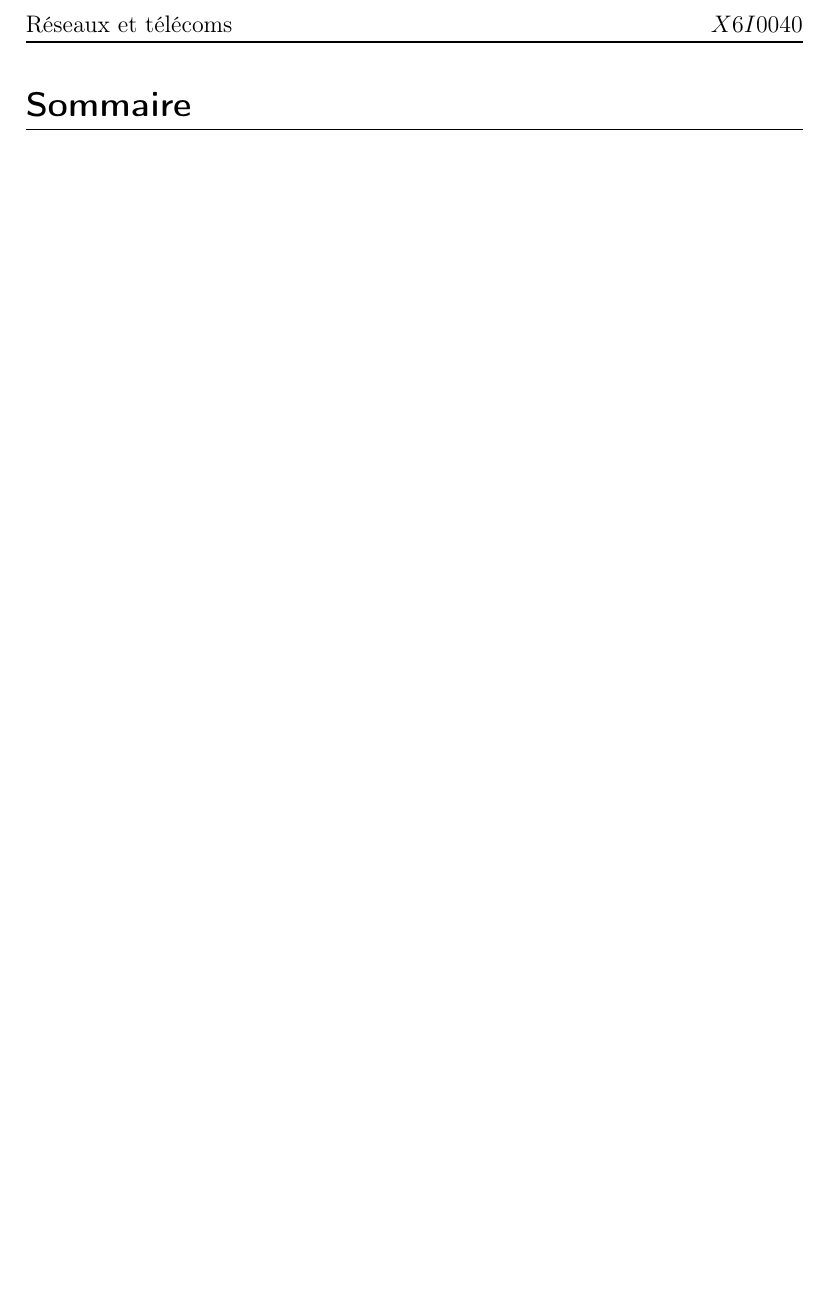
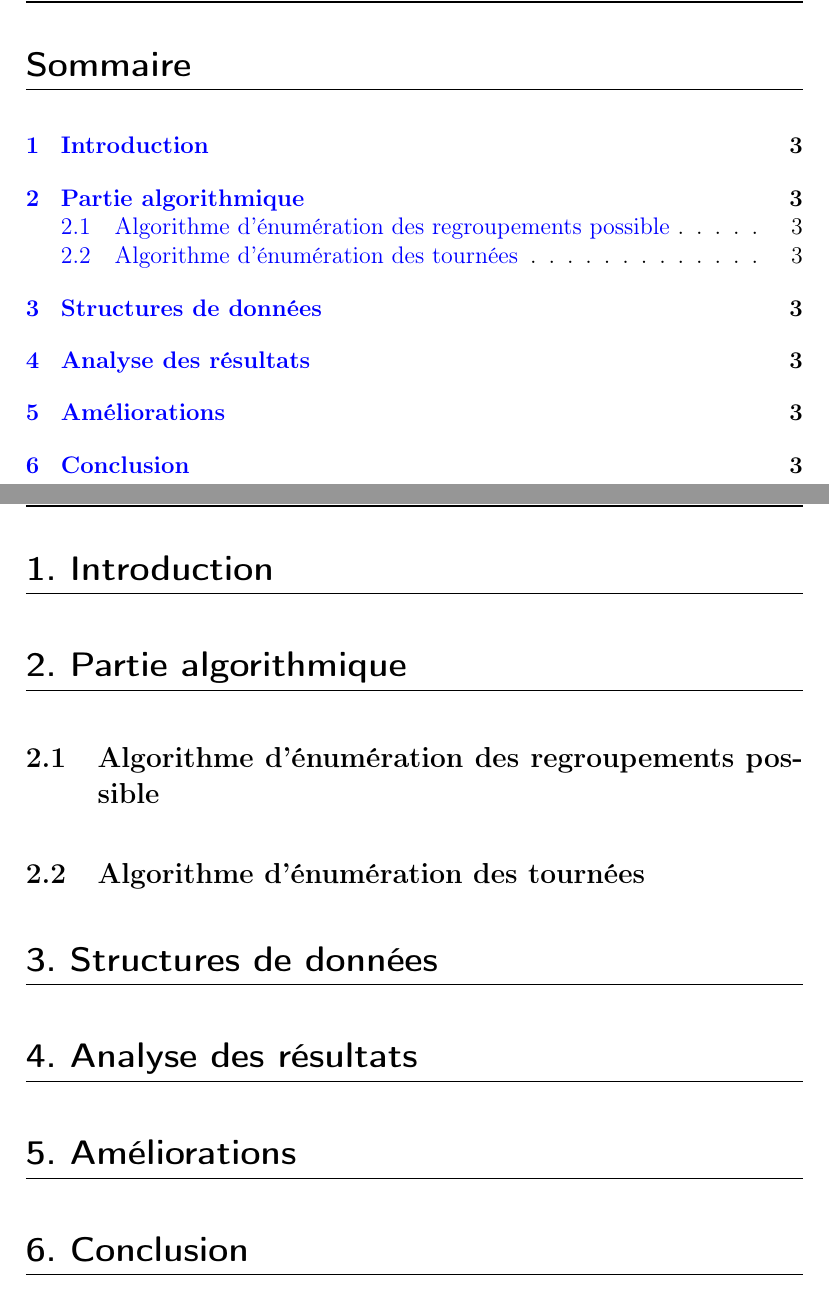
Before and after one commit to loic44650/projet_RO, a LaTeX document (rapport/rapport_projet_RO.tex): part of page 2 of 2 before the commit and two parts of pages 2 and 3 of 3 after it, the two joined at a grey line, cut at the place of the change, the shorter picture padded with empty space. Compiled offline with pdfLaTeX.

Commit message:
modif rapport & occ & glpk

```diff
--- a/rapport/rapport_projet_RO.tex
+++ b/rapport/rapport_projet_RO.tex
@@ -49,4 +49,48 @@
 
 	\newpage
 
+	\section{Introduction}
+
+		\vspace{0.5cm}
+
+	\section{Partie algorithmique}
+
+		\vspace{0.5cm}
+
+		\subsection{Algorithme d'énumération des regroupements possible}
+
+			\vspace{0.5cm}
+
+
+
+
+		\subsection{Algorithme d'énumération des tournées}
+
+			\vspace{0.5cm}
+
+
+
+
+	\section{Structures de données}
+
+			\vspace{0.5cm}
+
+
+
+
+	\section{Analyse des résultats}
+
+		\vspace{0.5cm}
+
+
+	\section{Améliorations}
+
+		\vspace{0.5cm}
+
+
+
+	\section{Conclusion}
+
+		\vspace{0.5cm}
+
 \end{document}
```
Also changed, not shown: note.txt (indentation only), rapport/rapport_projet_RO.pdf, 8 other files.
